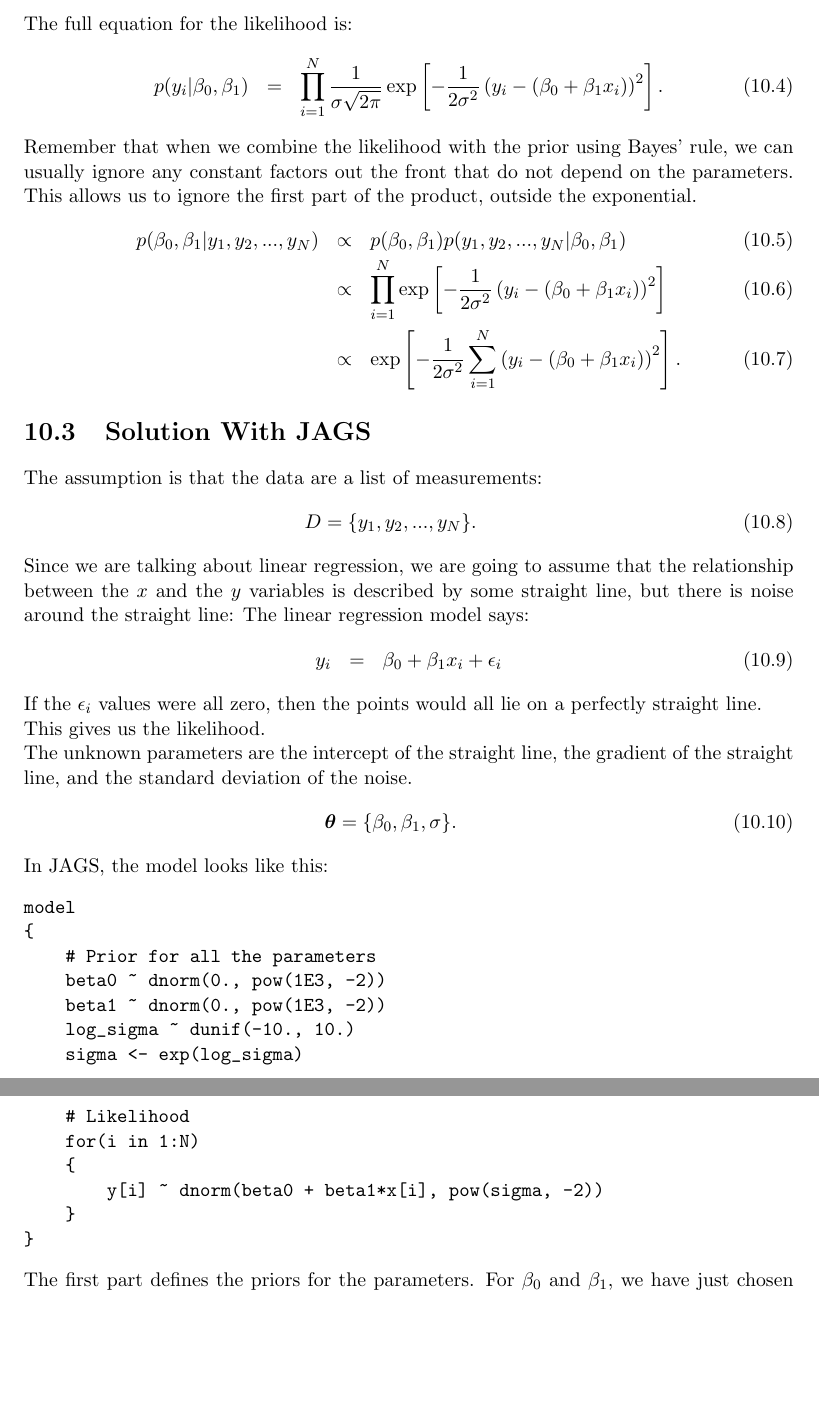
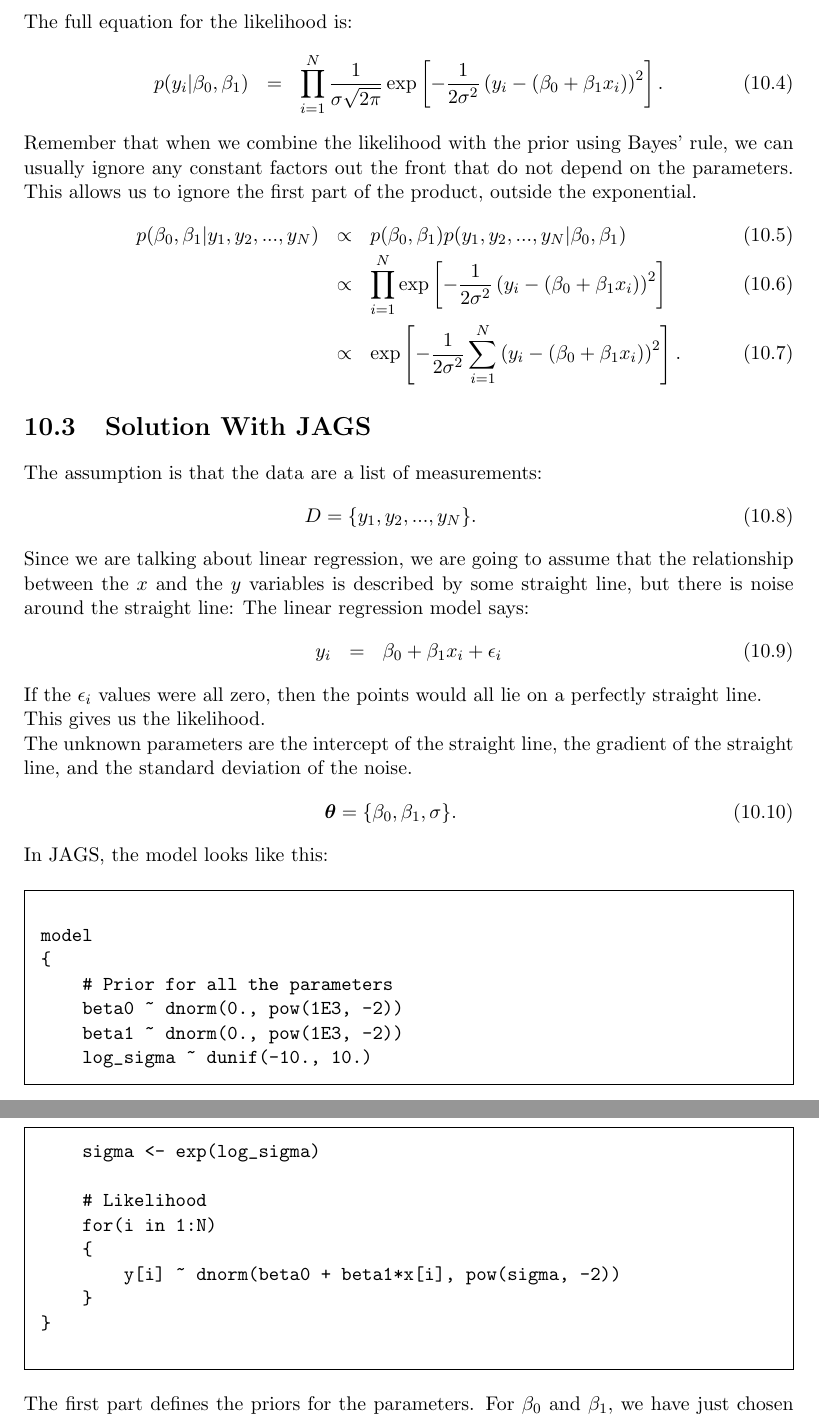
Before and after one commit to eggplantbren/STATS331, a LaTeX thesis (main.tex, which reads regression.tex): two parts of pages 32 and 33 of 39, joined at a grey line, cut so that both start at the same text, the shorter picture padded with empty space. Compiled offline with pdfLaTeX.

Commit message:
Frame around code

```diff
--- a/regression.tex
+++ b/regression.tex
@@ -88,6 +88,7 @@ the straight line, and the standard deviation of the noise.
 \end{eqnarray}
 
 In JAGS, the model looks like this:
+\begin{framed}
 \begin{verbatim}
 model
 {
@@ -104,6 +105,7 @@ model
     }
 }
 \end{verbatim}
+\end{framed}
 The first part defines the priors for the parameters. For $\beta_0$ and $\beta_1$,
 we have just chosen very broad priors that describe vague prior knowledge. Note
 that the standard deviations of the priors are 1000, so we should be careful
```
